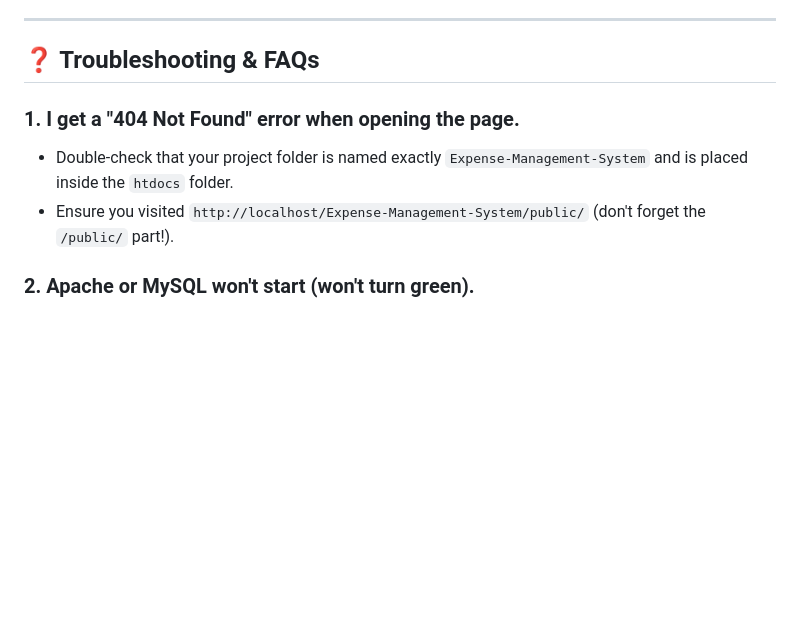
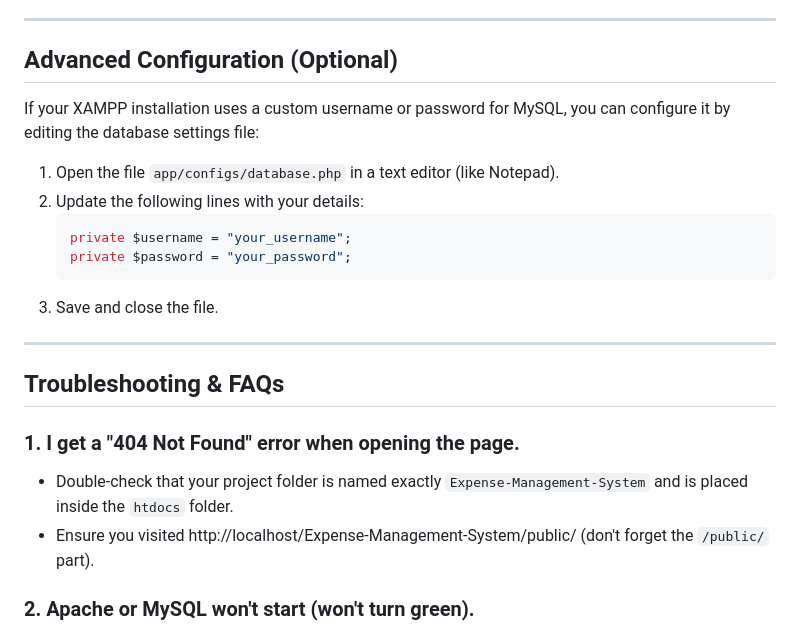
Before and after one commit to AhmedSelim04/Expense-Management-System, a Markdown page: README.md, the part around one of its changes. Drawn GitHub-style; blank space fills up the shorter version.

````diff
--- a/README.md
+++ b/README.md
@@ -70,11 +71,25 @@ Use the following default account details to log in to the system:
 
 ---
 
-## ❓ Troubleshooting & FAQs
+## Advanced Configuration (Optional)
+
+If your XAMPP installation uses a custom username or password for MySQL, you can configure it by editing the database settings file:
+
+1. Open the file `app/configs/database.php` in a text editor (like Notepad).
+2. Update the following lines with your details:
+   ```php
+   private $username = "your_username";
+   private $password = "your_password";
+   ```
+3. Save and close the file.
+
+---
+
+## Troubleshooting & FAQs
 
 ### 1. I get a "404 Not Found" error when opening the page.
 * Double-check that your project folder is named exactly `Expense-Management-System` and is placed inside the `htdocs` folder.
-* Ensure you visited `http://localhost/Expense-Management-System/public/` (don't forget the `/public/` part!).
+* Ensure you visited http://localhost/Expense-Management-System/public/ (don't forget the `/public/` part).
 
 ### 2. Apache or MySQL won't start (won't turn green).
 * **For Apache:** This is usually because another program (like Skype or Zoom) is using the same port. Try closing those programs and starting Apache again.
````
Also changed, not shown: other parts of README.md (+27 -26 lines).
